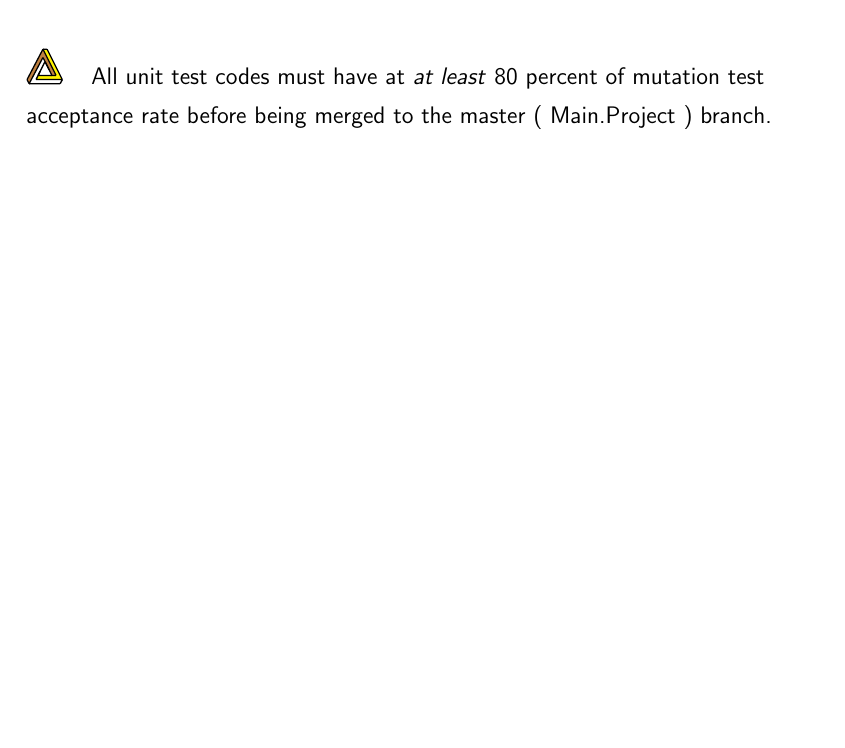
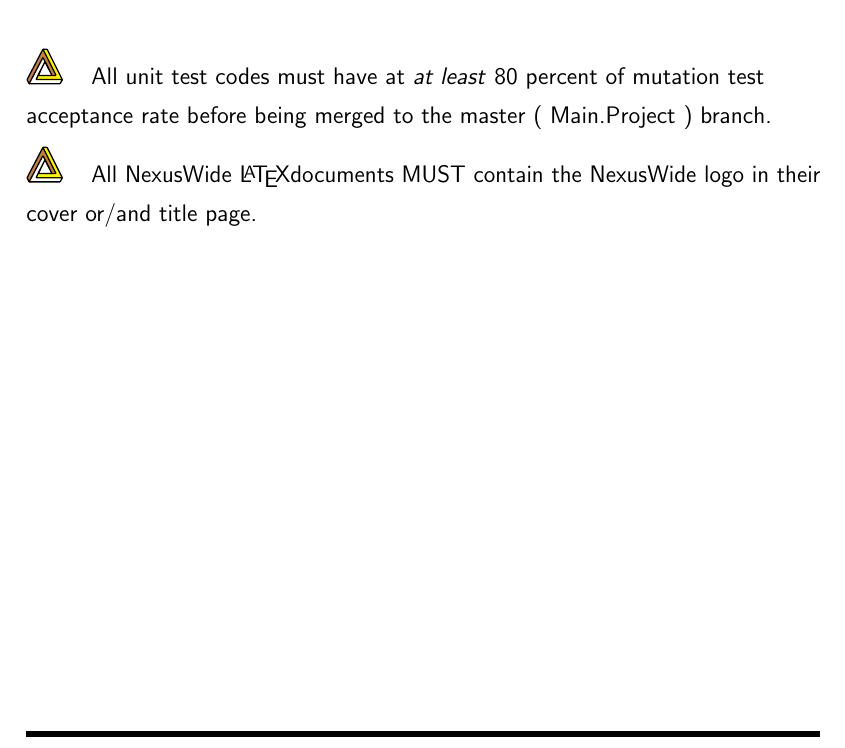
Before and after one commit to NexusWide/StyleGuide, a LaTeX document (rule_sets/main.tex): part of page 21 of 21, cut so that both start at the same text, the shorter picture padded with empty space. Compiled offline with pdfLaTeX.

Commit message:
feat(docs): add latex documentation logo rule
...

programming_style_latex: 25

```diff
--- a/rule_sets/main.tex
+++ b/rule_sets/main.tex
@@ -414,5 +414,7 @@
 
     \nexusrule{All unit test codes must have at \important{at least} 80 percent of mutation test acceptance rate before being merged to the master ( Main.Project  ) branch.}
 
+    \nexusrule{All NexusWide \LaTeX documents MUST contain the NexusWide logo in their cover or/and title page.}
+
 
 \end{document}
```
Also changed, not shown: rule_sets/main.pdf.
